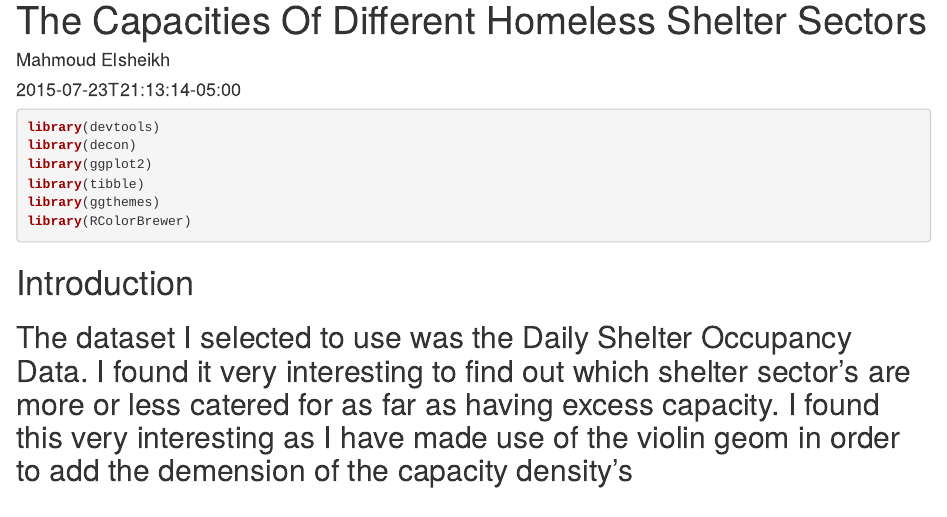
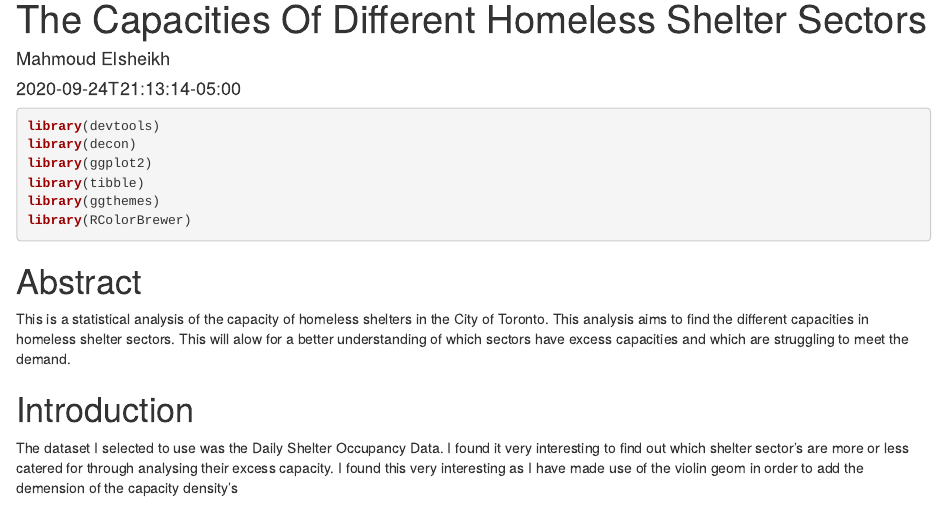
Before and after one commit to mahmoud426/My_Website, an R Markdown document (content/post/2015-07-23-r-rmarkdown.Rmd): the page in a window 1100 px wide, from its top. Rendered offline with R 4.5, knitr and Pandoc, with nearby package versions; some code elsewhere in the file could not run offline; a font, LaTeX package, included part or bibliography that could not be used is replaced or left out.

Commit message:
commit 4

````diff
--- a/content/post/2015-07-23-r-rmarkdown.Rmd
+++ b/content/post/2015-07-23-r-rmarkdown.Rmd
@@ -1,7 +1,7 @@
 ---
 title: "The Capacities Of Different Homeless Shelter Sectors"
 author: "Mahmoud Elsheikh"
-date: '2015-07-23T21:13:14-05:00'
+date: '2020-09-24T21:13:14-05:00'
 categories: R
 bibliography: references.bib
 tags:
@@ -25,8 +25,11 @@ library(RColorBrewer)
 ```
 
 
+# Abstract
+This is a statistical analysis of the capacity of homeless shelters in the City of Toronto. This analysis aims to find the different capacities in homeless shelter sectors. This will alow for a better understanding of which sectors have excess capacities and which are struggling to meet the demand.
+
 # Introduction
-## The dataset I selected to use was the Daily Shelter Occupancy Data. I found it very interesting to find out which shelter sector's are more or less catered for as far as having excess capacity. I found this very interesting as I have made use of the violin geom in order to add the demension of the capacity density's
+The dataset I selected to use was the Daily Shelter Occupancy Data. I found it very interesting to find out which shelter sector's are more or less catered for through analysing their excess capacity. I found this very interesting as I have made use of the violin geom in order to add the demension of the capacity density's
 
 
 
````
